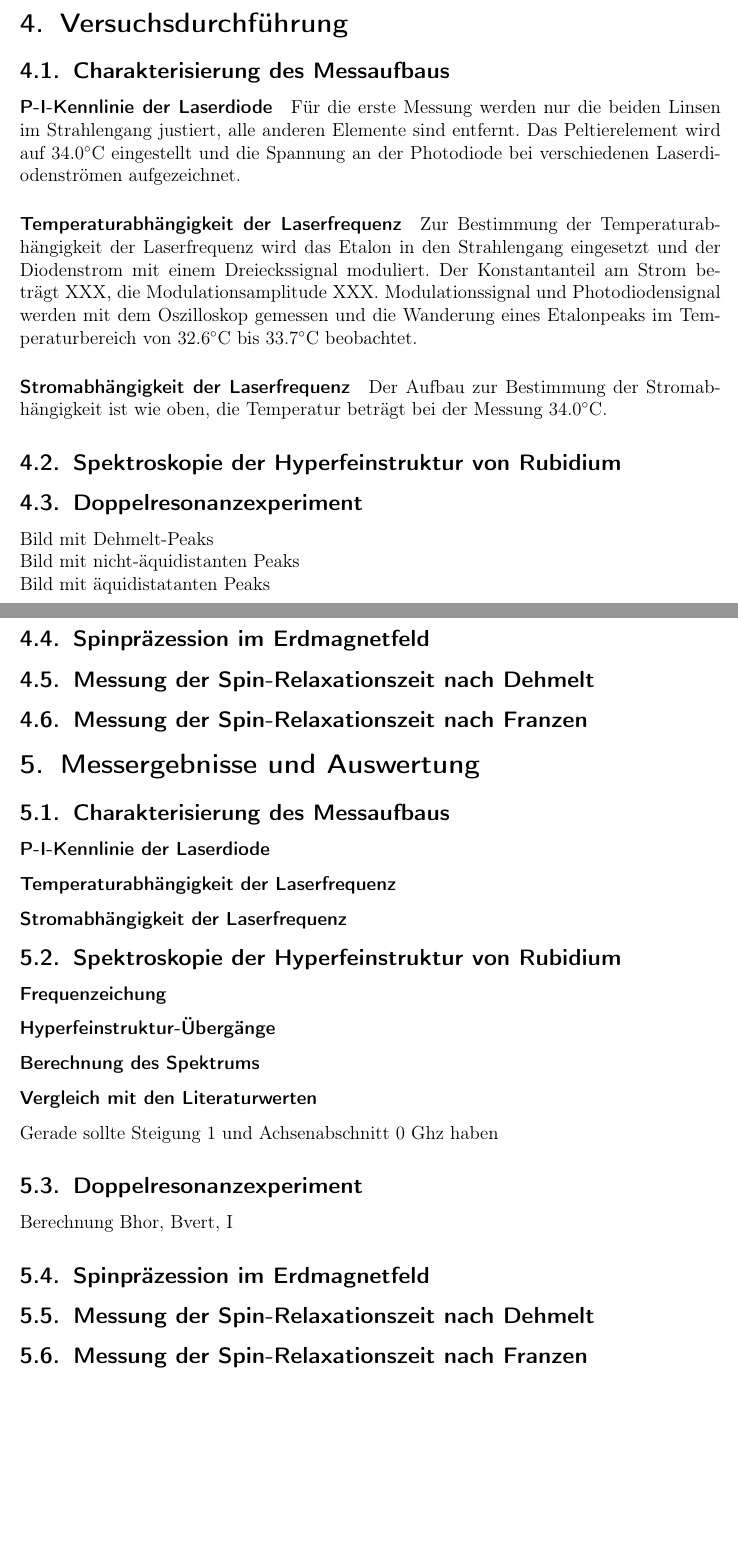
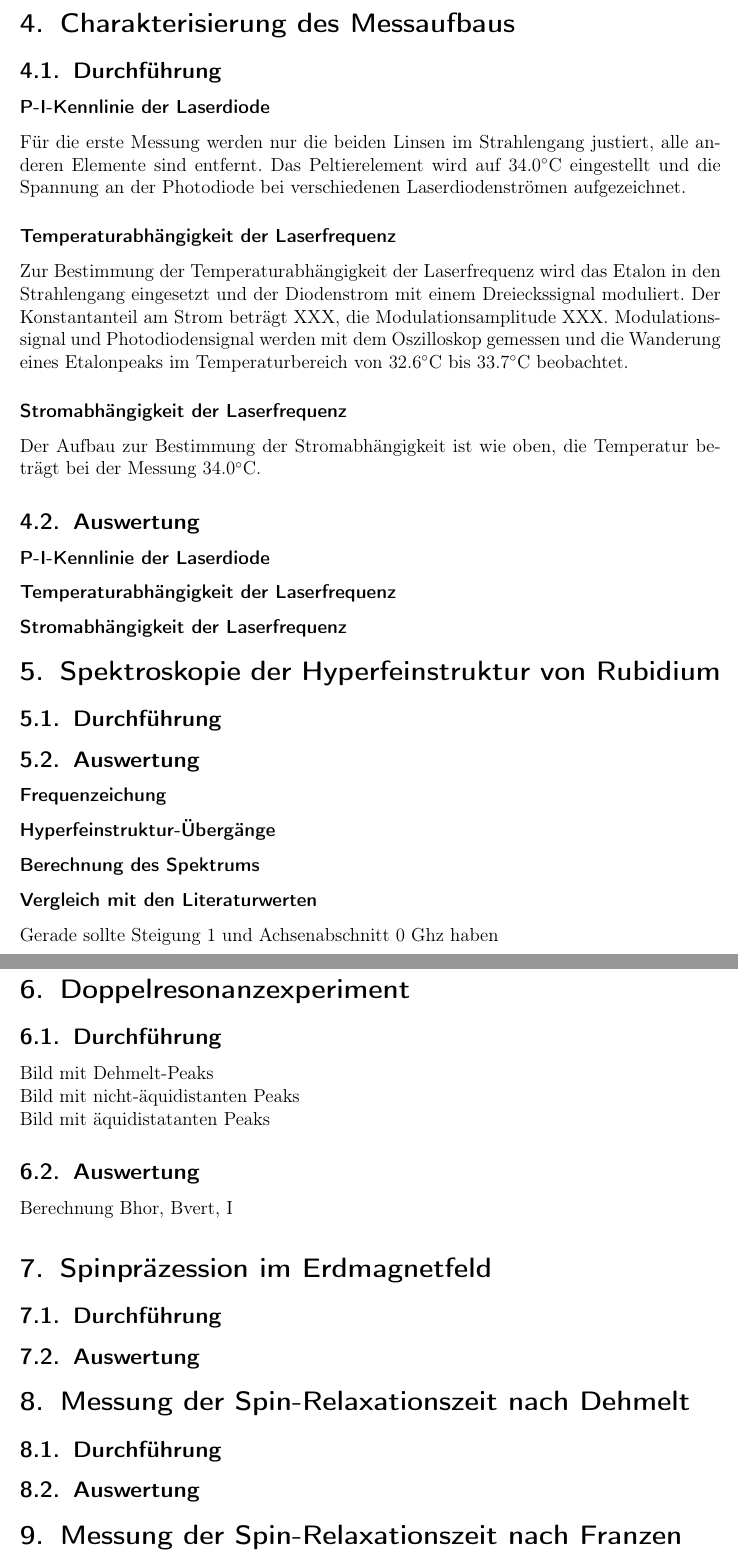
Before and after one commit to Bigben37/FP2, a LaTeX document (0407-Optisches Pumpen/src/optischespumpen.tex, which reads 0407-Optisches Pumpen/src/04_part1.tex, 0407-Optisches Pumpen/src/05_Auswertung.tex, 0407-Optisches Pumpen/src/05_part2.tex): two parts of pages 7 and 8 of 18, joined at a grey line, cut at the place of the change, the shorter picture padded with empty space. Compiled offline with pdfLaTeX.

Commit message:
restructured protocol

```diff
--- a/0407-Optisches Pumpen/src/04_Durchfuerung.tex
+++ b/0407-Optisches Pumpen/src/04_part1.tex
@@ -1,15 +1,12 @@
-\section{Versuchsdurchführung}
-
-
-\subsection{Charakterisierung des Messaufbaus}
-
-\paragraph{P-I-Kennlinie der Laserdiode}
+\section{Charakterisierung des Messaufbaus}
+\subsection{Durchführung}
+\subsubsection*{P-I-Kennlinie der Laserdiode}
 Für die erste Messung werden nur die beiden Linsen im Strahlengang justiert, alle anderen Elemente sind entfernt.
 Das Peltierelement wird auf 34.0$^\circ$C eingestellt und die Spannung an der
 Photodiode bei verschiedenen Laserdiodenströmen aufgezeichnet.
 %TODO 34grad?
 
-\paragraph{Temperaturabhängigkeit der Laserfrequenz}
+\subsubsection*{Temperaturabhängigkeit der Laserfrequenz}
 Zur Bestimmung der Temperaturabhängigkeit der
 Laserfrequenz wird das Etalon in den Strahlengang eingesetzt und der Diodenstrom mit einem Dreieckssignal
 moduliert. Der Konstantanteil am Strom beträgt XXX, die Modulationsamplitude XXX.
@@ -17,22 +14,12 @@ Modulationssignal und Photodiodensignal werden mit dem Oszilloskop gemessen und
 im Temperaturbereich von 32.6$^\circ$C bis 33.7$^\circ$C beobachtet.
 %TODO Konstantanteil, Modulationsamplitude
 
-\paragraph{Stromabhängigkeit der Laserfrequenz} Der Aufbau zur Bestimmung der Stromabhängigkeit ist wie oben,
+\subsubsection*{Stromabhängigkeit der Laserfrequenz} Der Aufbau zur Bestimmung der Stromabhängigkeit ist wie oben,
 die Temperatur beträgt bei der Messung 34.0$^\circ$C.
 
+\subsection{Auswertung}
+\subsubsection*{P-I-Kennlinie der Laserdiode}
 
-\subsection{Spektroskopie der Hyperfeinstruktur von Rubidium}
+\subsubsection*{Temperaturabhängigkeit der Laserfrequenz}
 
-
-\subsection{Doppelresonanzexperiment}
-Bild mit Dehmelt-Peaks \\
-Bild mit nicht-äquidistanten Peaks \\
-Bild mit äquidistatanten Peaks
-
-\subsection{Spinpräzession im Erdmagnetfeld}
-
-
-\subsection{Messung der Spin-Relaxationszeit nach Dehmelt}
-
-
-\subsection{Messung der Spin-Relaxationszeit nach Franzen}
+\subsubsection*{Stromabhängigkeit der Laserfrequenz}
--- a/0407-Optisches Pumpen/src/05_Auswertung.tex
+++ /dev/null
@@ -1,26 +0,0 @@
-\section{Messergebnisse und Auswertung}
-\subsection{Charakterisierung des Messaufbaus}
-
-\subsubsection*{P-I-Kennlinie der Laserdiode}
-
-\subsubsection*{Temperaturabhängigkeit der Laserfrequenz}
-
-\subsubsection*{Stromabhängigkeit der Laserfrequenz}
-
-\subsection{Spektroskopie der Hyperfeinstruktur von Rubidium}
-\subsubsection*{Frequenzeichung}
-\subsubsection*{Hyperfeinstruktur-Übergänge}
-\subsubsection*{Berechnung des Spektrums}
-\subsubsection*{Vergleich mit den Literaturwerten}
-Gerade sollte Steigung 1 und Achsenabschnitt 0 Ghz haben
-
-\subsection{Doppelresonanzexperiment}
-Berechnung Bhor, Bvert, I
-
-\subsection{Spinpräzession im Erdmagnetfeld}
-
-
-\subsection{Messung der Spin-Relaxationszeit nach Dehmelt}
-
-
-\subsection{Messung der Spin-Relaxationszeit nach Franzen}
--- /dev/null
+++ b/0407-Optisches Pumpen/src/05_part2.tex
@@ -0,0 +1,8 @@
+\section{Spektroskopie der Hyperfeinstruktur von Rubidium}
+\subsection{Durchführung}
+\subsection{Auswertung}
+\subsubsection*{Frequenzeichung}
+\subsubsection*{Hyperfeinstruktur-Übergänge}
+\subsubsection*{Berechnung des Spektrums}
+\subsubsection*{Vergleich mit den Literaturwerten}
+Gerade sollte Steigung 1 und Achsenabschnitt 0 Ghz haben
--- /dev/null
+++ b/0407-Optisches Pumpen/src/06_part3.tex
@@ -0,0 +1,7 @@
+\section{Doppelresonanzexperiment}
+\subsection{Durchführung}
+Bild mit Dehmelt-Peaks \\
+Bild mit nicht-äquidistanten Peaks \\
+Bild mit äquidistatanten Peaks
+\subsection{Auswertung}
+Berechnung Bhor, Bvert, I
--- /dev/null
+++ b/0407-Optisches Pumpen/src/07_part4.tex
@@ -0,0 +1,3 @@
+\section{Spinpräzession im Erdmagnetfeld}
+\subsection{Durchführung}
+\subsection{Auswertung}
--- /dev/null
+++ b/0407-Optisches Pumpen/src/08_part5.tex
@@ -0,0 +1,3 @@
+\section{Messung der Spin-Relaxationszeit nach Dehmelt}
+\subsection{Durchführung}
+\subsection{Auswertung}
--- /dev/null
+++ b/0407-Optisches Pumpen/src/09_part6.tex
@@ -0,0 +1,3 @@
+\section{Messung der Spin-Relaxationszeit nach Franzen}
+\subsection{Durchführung}
+\subsection{Auswertung}
```
Also changed, not shown: 0407-Optisches Pumpen/src/optischespumpen.tex (+6 -2 lines).
